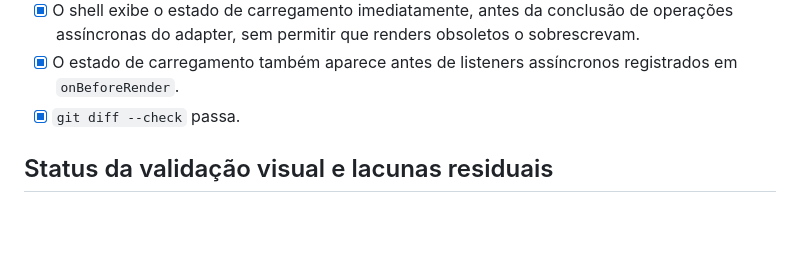
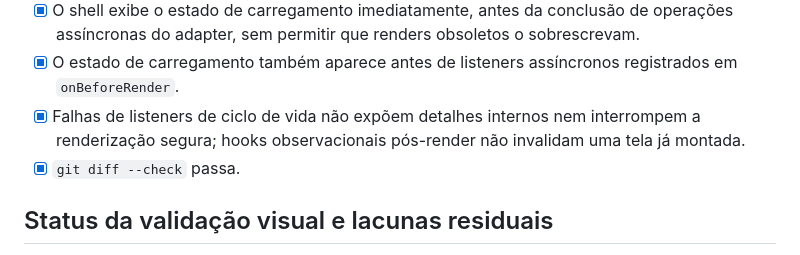
Before and after one commit to rinaldops/minijoomla, a Markdown page: docs/ACCEPTANCE-CHECKLIST.md, the part around the change. Drawn GitHub-style; blank space fills up the shorter version.

Commit message:
docs: record lifecycle listener isolation

```diff
--- a/docs/ACCEPTANCE-CHECKLIST.md
+++ b/docs/ACCEPTANCE-CHECKLIST.md
@@ -20,6 +20,9 @@
   sobrescrevam.
 - [x] O estado de carregamento também aparece antes de listeners assíncronos
   registrados em `onBeforeRender`.
+- [x] Falhas de listeners de ciclo de vida não expõem detalhes internos nem
+  interrompem a renderização segura; hooks observacionais pós-render não
+  invalidam uma tela já montada.
 - [x] `git diff --check` passa.
 
 ## Status da validação visual e lacunas residuais
```
